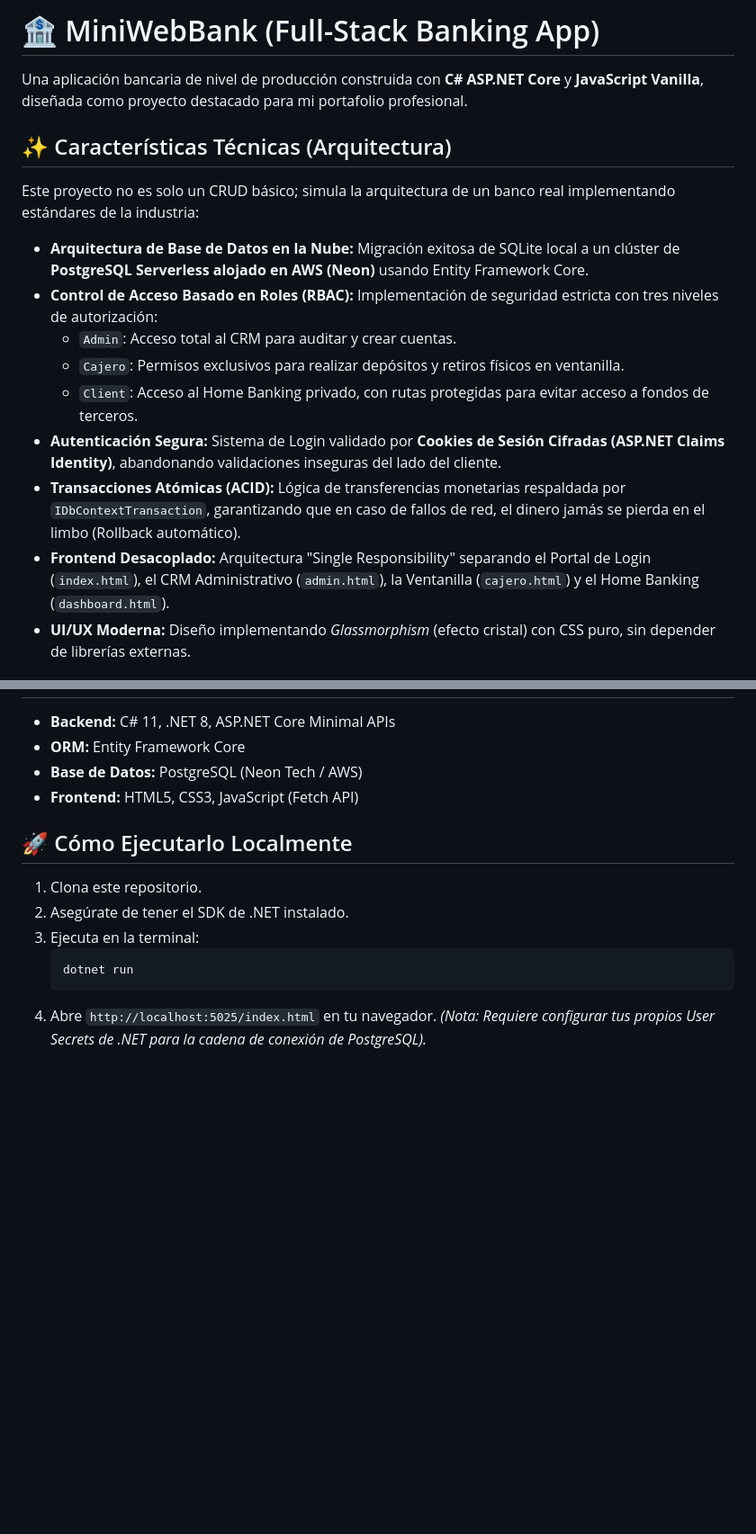
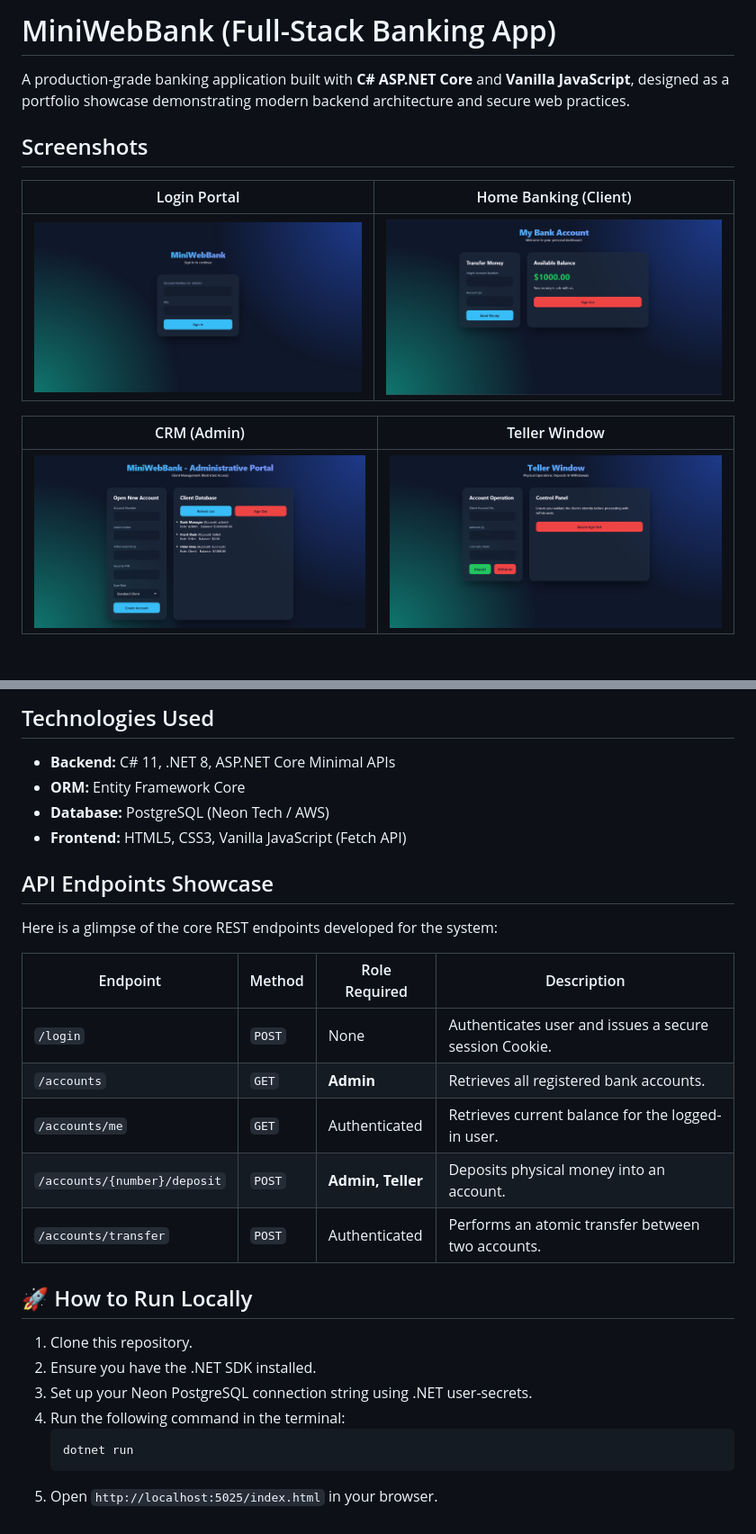
Before and after one commit to PBB003/MiniWebBank, a Markdown page: README.md, 2 parts joined by grey strips. Shown: that part at 90% size. Rendered like a GitHub page; pictures changed too: screenshots/admin.png (added), screenshots/dashboard.png (added), screenshots/login.png (added); blank space fills up the shorter version.

Commit message:
feat: complete English translation and portfolio architecture (Cloud DB, RBAC, ACID)

````diff
--- a/README.md
+++ b/README.md
@@ -1,18 +1,14 @@
-# 🏦 MiniWebBank (Full-Stack Banking App)
+# MiniWebBank (Full-Stack Banking App)
 
-Una aplicación bancaria de nivel de producción construida con **C# ASP.NET Core** y **JavaScript Vanilla**, diseñada como proyecto destacado para mi portafolio profesional.
+A production-grade banking application built with **C# ASP.NET Core** and **Vanilla JavaScript**, designed as a portfolio showcase demonstrating modern backend architecture and secure web practices.
 
-## ✨ Características Técnicas (Arquitectura)
+## Screenshots
 
-Este proyecto no es solo un CRUD básico; simula la arquitectura de un banco real implementando estándares de la industria:
+| Login Portal | Home Banking (Client) |
+|---|---|
+| ![Login Screen](./screenshots/login.png) | ![Dashboard](./screenshots/dashboard.png) |
 
-* **Arquitectura de Base de Datos en la Nube:** Migración exitosa de SQLite local a un clúster de **PostgreSQL Serverless alojado en AWS (Neon)** usando Entity Framework Core.
-* **Control de Acceso Basado en Roles (RBAC):** Implementación de seguridad estricta con tres niveles de autorización:
-  * `Admin`: Acceso total al CRM para auditar y crear cuentas.
-  * `Cajero`: Permisos exclusivos para realizar depósitos y retiros físicos en ventanilla.
-  * `Client`: Acceso al Home Banking privado, con rutas protegidas para evitar acceso a fondos de terceros.
-* **Autenticación Segura:** Sistema de Login validado por **Cookies de Sesión Cifradas (ASP.NET Claims Identity)**, abandonando validaciones inseguras del lado del cliente.
-* **Transacciones Atómicas (ACID):** Lógica de transferencias monetarias respaldada por `IDbContextTransaction`, garantizando que en caso de fallos de red, el dinero jamás se pierda en el limbo (Rollback automático).
-* **Frontend Desacoplado:** Arquitectura "Single Responsibility" separando el Portal de Login (`index.html`), el CRM Administrativo (`admin.html`), la Ventanilla (`cajero.html`) y el Home Banking (`dashboard.html`).
-* **UI/UX Moderna:** Diseño implementando *Glassmorphism* (efecto cristal) con CSS puro, sin depender de librerías externas.
+| CRM (Admin) | Teller Window |
+|---|---|
+| ![Admin Portal](./screenshots/admin.png) | ![Teller Window](./screenshots/teller.png) |
 
@@ -20,14 +35,27 @@ Este proyecto no es solo un CRUD básico; simula la arquitectura de un banco rea
+## Technologies Used
 - **Backend:** C# 11, .NET 8, ASP.NET Core Minimal APIs
 - **ORM:** Entity Framework Core
-- **Base de Datos:** PostgreSQL (Neon Tech / AWS)
-- **Frontend:** HTML5, CSS3, JavaScript (Fetch API)
+- **Database:** PostgreSQL (Neon Tech / AWS)
+- **Frontend:** HTML5, CSS3, Vanilla JavaScript (Fetch API)
 
-## 🚀 Cómo Ejecutarlo Localmente
-1. Clona este repositorio.
-2. Asegúrate de tener el SDK de .NET instalado.
-3. Ejecuta en la terminal:
+## API Endpoints Showcase
+
+Here is a glimpse of the core REST endpoints developed for the system:
+
+| Endpoint | Method | Role Required | Description |
+|---|---|---|---|
+| `/login` | `POST` | None | Authenticates user and issues a secure session Cookie. |
+| `/accounts` | `GET` | **Admin** | Retrieves all registered bank accounts. |
+| `/accounts/me` | `GET` | Authenticated | Retrieves current balance for the logged-in user. |
+| `/accounts/{number}/deposit` | `POST` | **Admin, Teller** | Deposits physical money into an account. |
+| `/accounts/transfer` | `POST` | Authenticated | Performs an atomic transfer between two accounts. |
+
+## 🚀 How to Run Locally
+1. Clone this repository.
+2. Ensure you have the .NET SDK installed.
+3. Set up your Neon PostgreSQL connection string using .NET user-secrets.
+4. Run the following command in the terminal:
    ```bash
    dotnet run
    ```
-4. Abre `http://localhost:5025/index.html` en tu navegador.
-*(Nota: Requiere configurar tus propios User Secrets de .NET para la cadena de conexión de PostgreSQL).*
+5. Open `http://localhost:5025/index.html` in your browser.
````
Also changed, not shown: other parts of README.md (+20 -1 lines), 12 other files.
